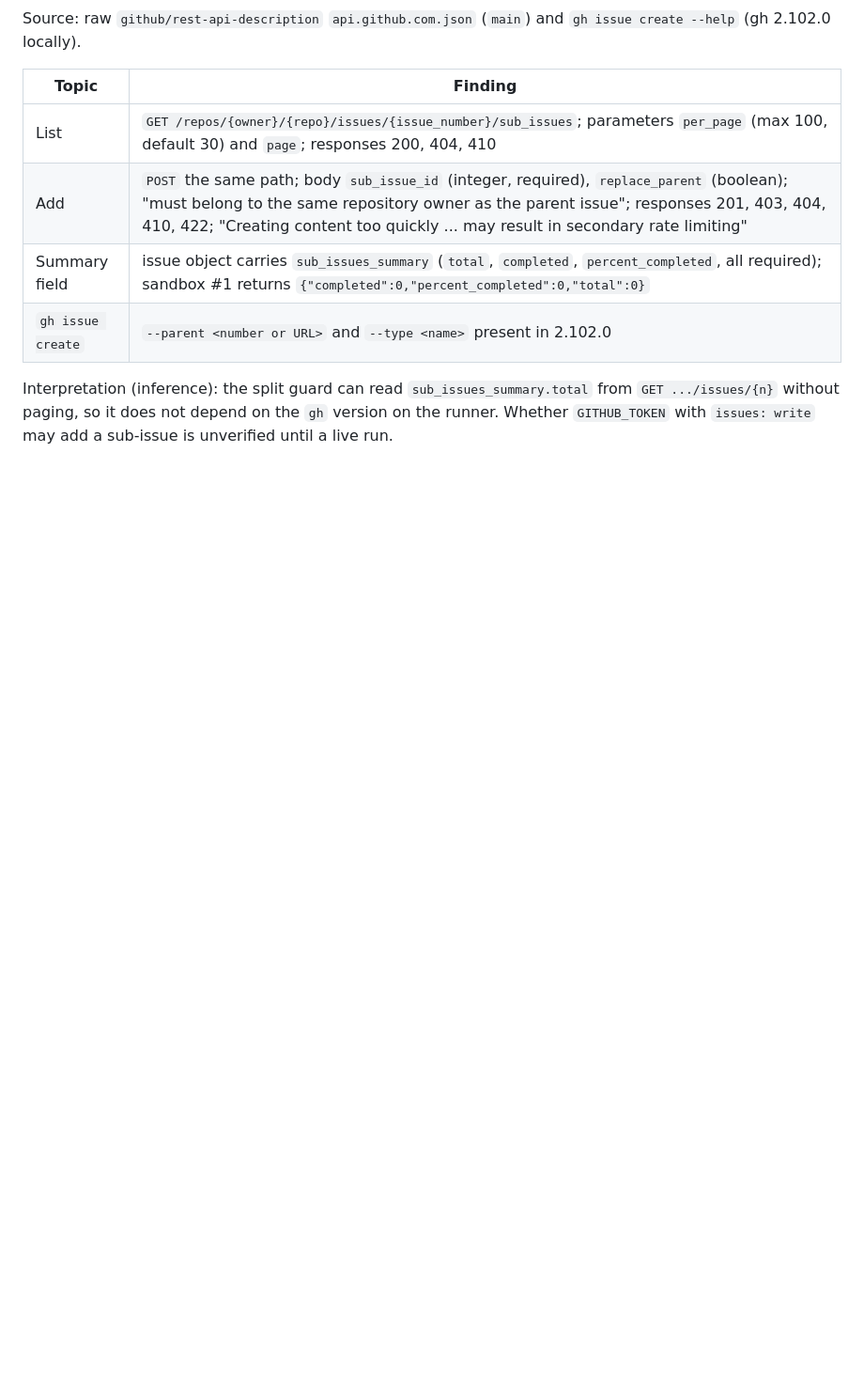
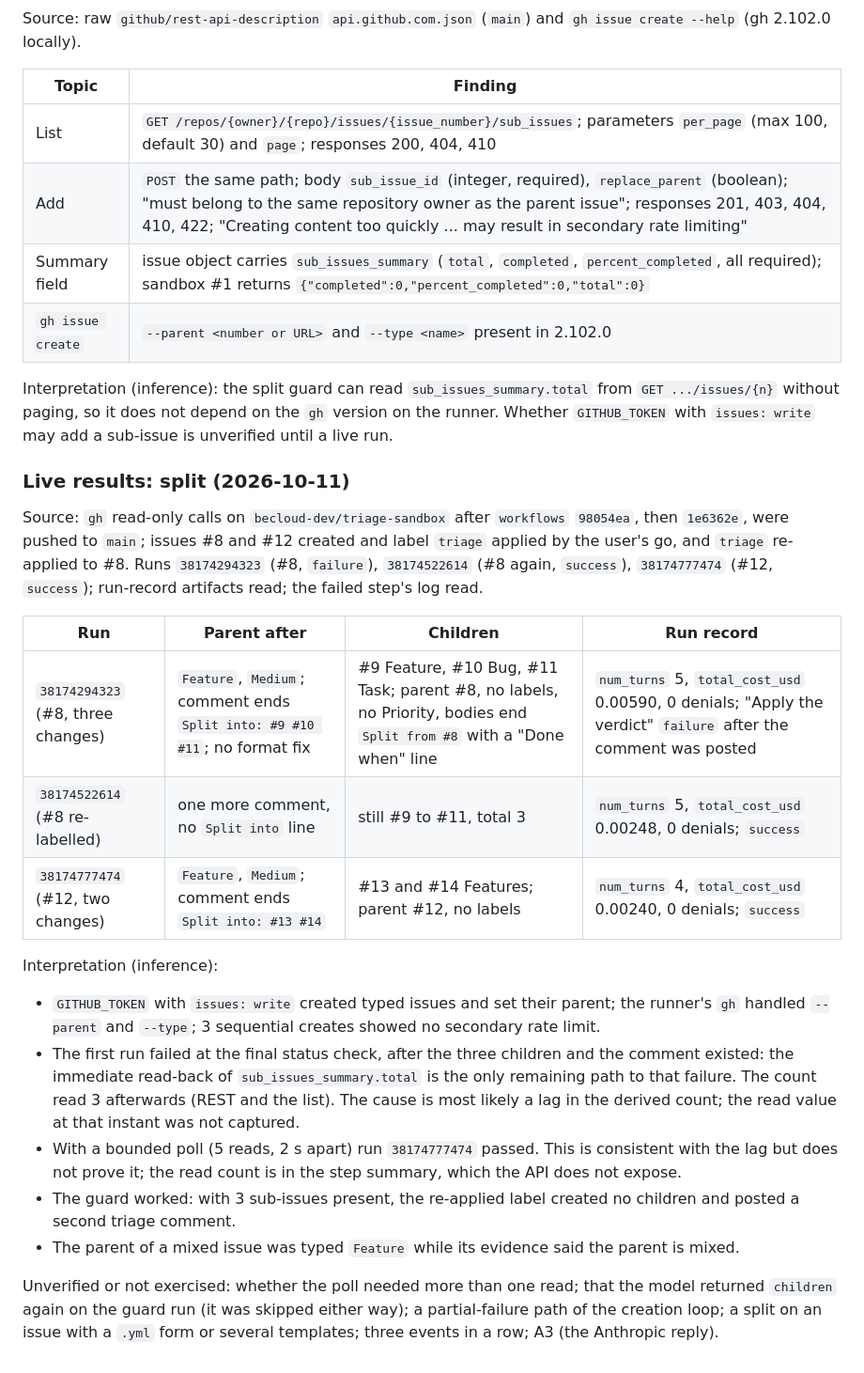
Before and after one commit to becloud-dev/workflows, a Markdown page: docs/third-party-review.md, the part around the change. Shown at 94% size. Drawn GitHub-style; blank space fills up the shorter version.

Commit message:
docs: record the split, its failure and the guard

```diff
--- a/docs/third-party-review.md
+++ b/docs/third-party-review.md
@@ -1197,3 +1197,37 @@ Source: raw `github/rest-api-description` `api.github.com.json` (`main`) and `gh
 Interpretation (inference): the split guard can read `sub_issues_summary.total` from
 `GET .../issues/{n}` without paging, so it does not depend on the `gh` version on the runner.
 Whether `GITHUB_TOKEN` with `issues: write` may add a sub-issue is unverified until a live run.
+
+### Live results: split (2026-10-11)
+
+Source: `gh` read-only calls on `becloud-dev/triage-sandbox` after `workflows` `98054ea`, then
+`1e6362e`, were pushed to `main`; issues #8 and #12 created and label `triage` applied by the
+user's go, and `triage` re-applied to #8. Runs `38174294323` (#8, `failure`), `38174522614`
+(#8 again, `success`), `38174777474` (#12, `success`); run-record artifacts read; the failed
+step's log read.
+
+| Run | Parent after | Children | Run record |
+|---|---|---|---|
+| `38174294323` (#8, three changes) | `Feature`, `Medium`; comment ends `Split into: #9 #10 #11`; no format fix | #9 Feature, #10 Bug, #11 Task; parent #8, no labels, no Priority, bodies end `Split from #8` with a "Done when" line | `num_turns` 5, `total_cost_usd` 0.00590, 0 denials; "Apply the verdict" `failure` after the comment was posted |
+| `38174522614` (#8 re-labelled) | one more comment, no `Split into` line | still #9 to #11, total 3 | `num_turns` 5, `total_cost_usd` 0.00248, 0 denials; `success` |
+| `38174777474` (#12, two changes) | `Feature`, `Medium`; comment ends `Split into: #13 #14` | #13 and #14 Features; parent #12, no labels | `num_turns` 4, `total_cost_usd` 0.00240, 0 denials; `success` |
+
+Interpretation (inference):
+
+- `GITHUB_TOKEN` with `issues: write` created typed issues and set their parent; the runner's
+  `gh` handled `--parent` and `--type`; 3 sequential creates showed no secondary rate limit.
+- The first run failed at the final status check, after the three children and the comment
+  existed: the immediate read-back of `sub_issues_summary.total` is the only remaining path to
+  that failure. The count read 3 afterwards (REST and the list). The cause is most likely a lag
+  in the derived count; the read value at that instant was not captured.
+- With a bounded poll (5 reads, 2 s apart) run `38174777474` passed. This is consistent with the
+  lag but does not prove it; the read count is in the step summary, which the API does not
+  expose.
+- The guard worked: with 3 sub-issues present, the re-applied label created no children and
+  posted a second triage comment.
+- The parent of a mixed issue was typed `Feature` while its evidence said the parent is mixed.
+
+Unverified or not exercised: whether the poll needed more than one read; that the model returned
+`children` again on the guard run (it was skipped either way); a partial-failure path of the
+creation loop; a split on an issue with a `.yml` form or several templates; three events in a
+row; A3 (the Anthropic reply).
```
